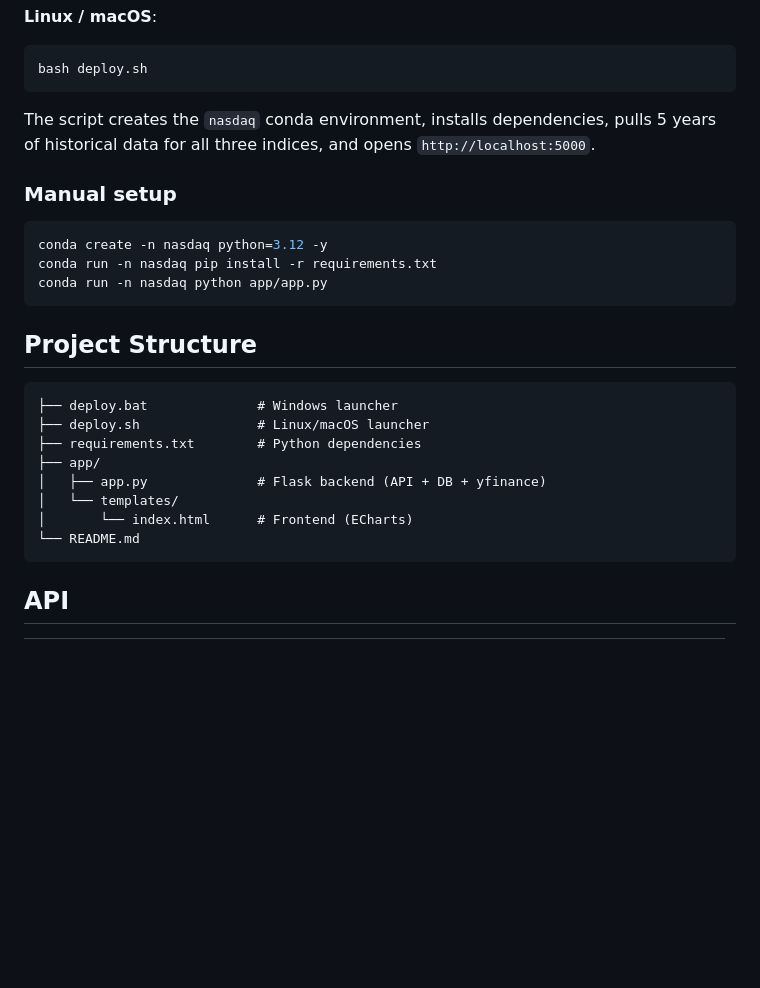
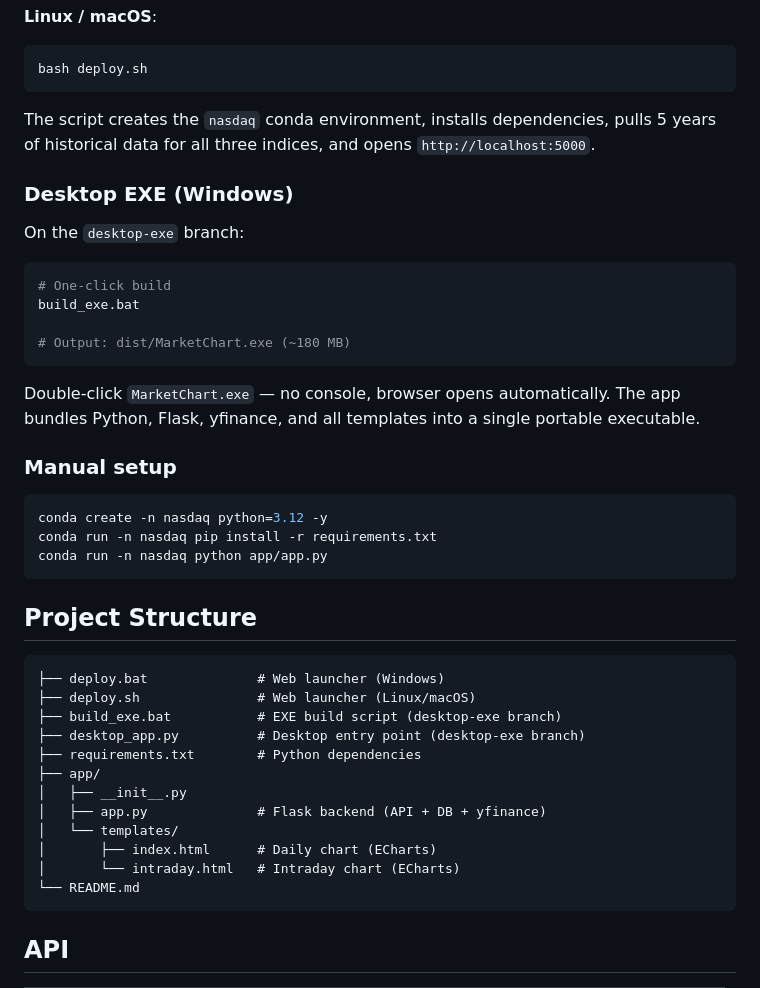
Before and after one commit to orange-suli/us_stock_data_vis, a Markdown page: README.md, the part around the change. Drawn GitHub-style; blank space fills up the shorter version.

Commit message:
Update README with desktop EXE build instructions
Co-Authored-By: Claude <noreply@anthropic.com>

````diff
--- a/README.md
+++ b/README.md
@@ -35,6 +35,19 @@ bash deploy.sh
 
 The script creates the `nasdaq` conda environment, installs dependencies, pulls 5 years of historical data for all three indices, and opens `http://localhost:5000`.
 
+### Desktop EXE (Windows)
+
+On the `desktop-exe` branch:
+
+```bash
+# One-click build
+build_exe.bat
+
+# Output: dist/MarketChart.exe (~180 MB)
+```
+
+Double-click `MarketChart.exe` — no console, browser opens automatically. The app bundles Python, Flask, yfinance, and all templates into a single portable executable.
+
 ### Manual setup
 
 ```bash
@@ -46,13 +59,17 @@ conda run -n nasdaq python app/app.py
 ## Project Structure
 
 ```
-├── deploy.bat              # Windows launcher
-├── deploy.sh               # Linux/macOS launcher
+├── deploy.bat              # Web launcher (Windows)
+├── deploy.sh               # Web launcher (Linux/macOS)
+├── build_exe.bat           # EXE build script (desktop-exe branch)
+├── desktop_app.py          # Desktop entry point (desktop-exe branch)
 ├── requirements.txt        # Python dependencies
 ├── app/
+│   ├── __init__.py
 │   ├── app.py              # Flask backend (API + DB + yfinance)
 │   └── templates/
-│       └── index.html      # Frontend (ECharts)
+│       ├── index.html      # Daily chart (ECharts)
+│       └── intraday.html   # Intraday chart (ECharts)
 └── README.md
 ```
 
````
